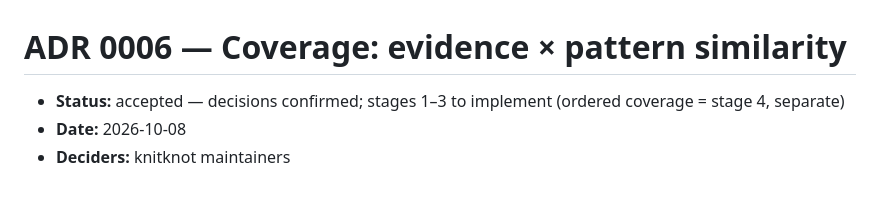
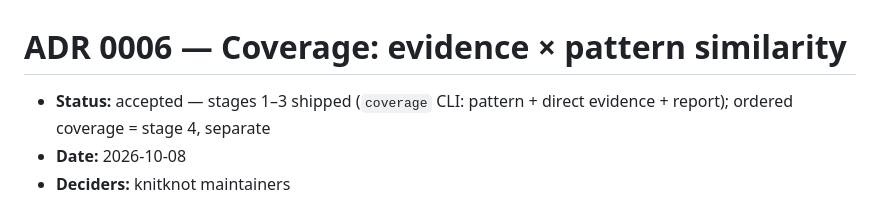
Before and after one commit to aprksy/knitknot, a Markdown page: docs/adr/0006-coverage-similarity.md, the part around the change. Drawn GitHub-style.

Commit message:
docs: mark ADR 0006 stages 1-3 shipped; document coverage in dfir guide/status

```diff
--- a/docs/adr/0006-coverage-similarity.md
+++ b/docs/adr/0006-coverage-similarity.md
@@ -1,6 +1,6 @@
 # ADR 0006 — Coverage: evidence × pattern similarity
 
-- **Status:** accepted — decisions confirmed; stages 1–3 to implement (ordered coverage = stage 4, separate)
+- **Status:** accepted — stages 1–3 shipped (`coverage` CLI: pattern + direct evidence + report); ordered coverage = stage 4, separate
 - **Date:** 2026-10-08
 - **Deciders:** knitknot maintainers
 
```
Also changed, not shown: 2 other files.
